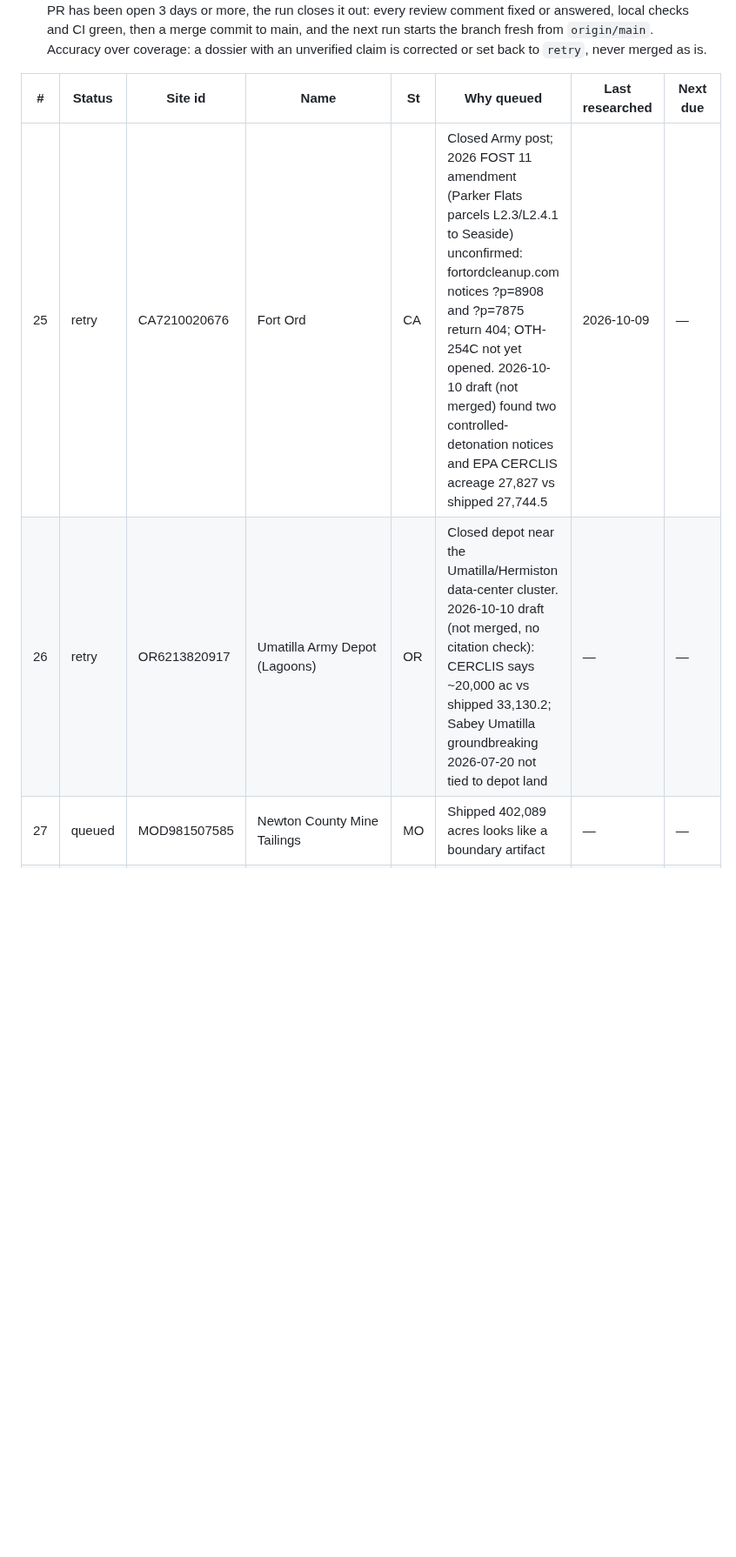
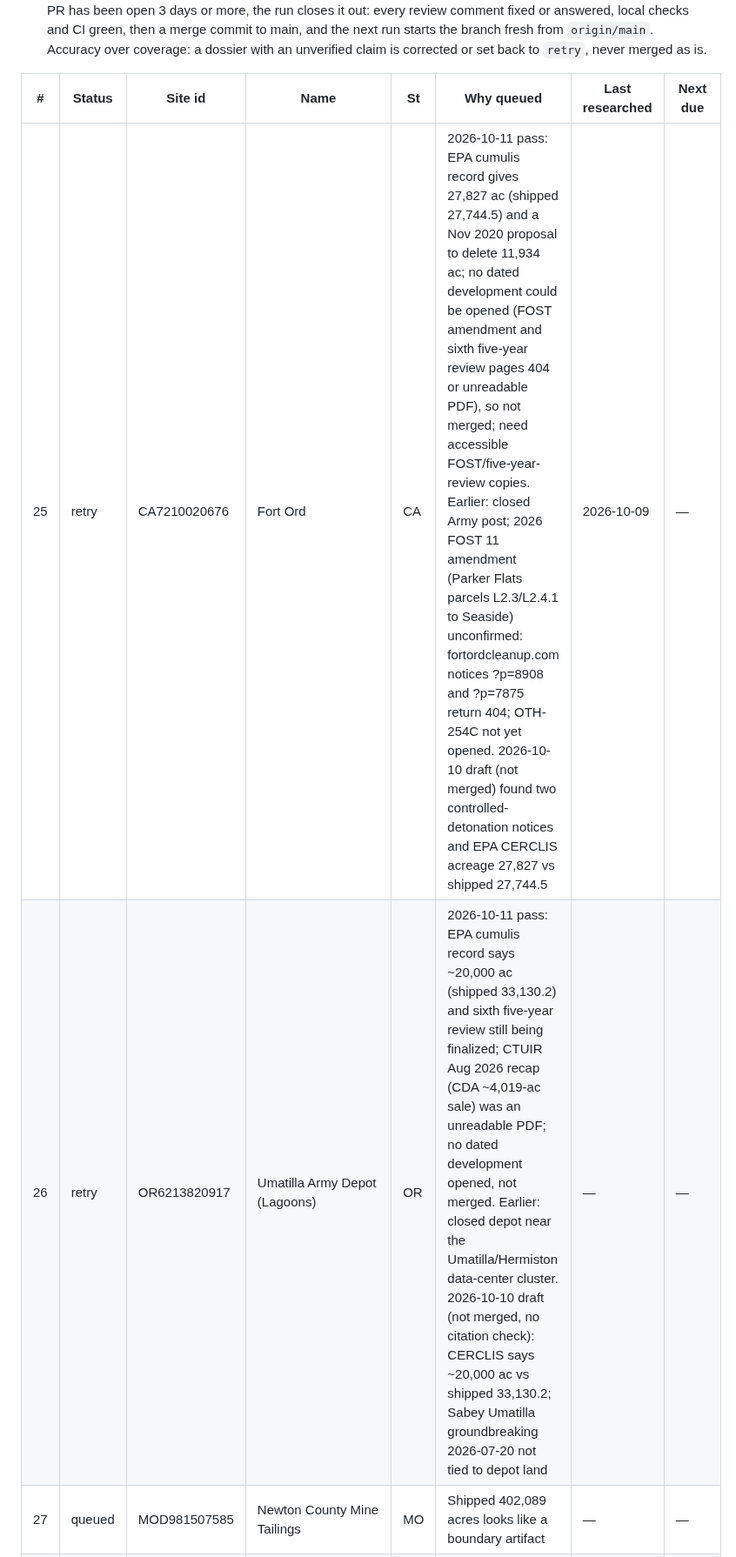
Before and after one commit to pranava0x0/brownfield-opportunities, a Markdown page: backlog.md, the part around one of its changes. Shown at 87% size. Drawn GitHub-style; blank space fills up the shorter version.

Commit message:
research: Fort Ord, Umatilla retry notes (daily routine 2026-10-11)
Both sites researched and citation-checked; no dated development could be opened, so no dossier merged. Findings recorded on the queue rows.

```diff
--- a/backlog.md
+++ b/backlog.md
@@ -300,8 +300,8 @@ Rules the routine follows:
 
 | # | Status | Site id | Name | St | Why queued | Last researched | Next due |
 |---|---|---|---|---|---|---|---|
-| 25 | retry | CA7210020676 | Fort Ord | CA | Closed Army post; 2026 FOST 11 amendment (Parker Flats parcels L2.3/L2.4.1 to Seaside) unconfirmed: fortordcleanup.com notices ?p=8908 and ?p=7875 return 404; OTH-254C not yet opened. 2026-10-10 draft (not merged) found two controlled-detonation notices and EPA CERCLIS acreage 27,827 vs shipped 27,744.5 | 2026-10-09 | — |
-| 26 | retry | OR6213820917 | Umatilla Army Depot (Lagoons) | OR | Closed depot near the Umatilla/Hermiston data-center cluster. 2026-10-10 draft (not merged, no citation check): CERCLIS says ~20,000 ac vs shipped 33,130.2; Sabey Umatilla groundbreaking 2026-07-20 not tied to depot land | — | — |
+| 25 | retry | CA7210020676 | Fort Ord | CA | 2026-10-11 pass: EPA cumulis record gives 27,827 ac (shipped 27,744.5) and a Nov 2020 proposal to delete 11,934 ac; no dated development could be opened (FOST amendment and sixth five-year review pages 404 or unreadable PDF), so not merged; need accessible FOST/five-year-review copies. Earlier: closed Army post; 2026 FOST 11 amendment (Parker Flats parcels L2.3/L2.4.1 to Seaside) unconfirmed: fortordcleanup.com notices ?p=8908 and ?p=7875 return 404; OTH-254C not yet opened. 2026-10-10 draft (not merged) found two controlled-detonation notices and EPA CERCLIS acreage 27,827 vs shipped 27,744.5 | 2026-10-09 | — |
+| 26 | retry | OR6213820917 | Umatilla Army Depot (Lagoons) | OR | 2026-10-11 pass: EPA cumulis record says ~20,000 ac (shipped 33,130.2) and sixth five-year review still being finalized; CTUIR Aug 2026 recap (CDA ~4,019-ac sale) was an unreadable PDF; no dated development opened, not merged. Earlier: closed depot near the Umatilla/Hermiston data-center cluster. 2026-10-10 draft (not merged, no citation check): CERCLIS says ~20,000 ac vs shipped 33,130.2; Sabey Umatilla groundbreaking 2026-07-20 not tied to depot land | — | — |
 | 27 | queued | MOD981507585 | Newton County Mine Tailings | MO | Shipped 402,089 acres looks like a boundary artifact | — | — |
 | 28 | queued | COD980717557 | Central City, Clear Creek | CO | Shipped 252,409 acres looks like a boundary artifact | — | — |
 | 29 | queued | ORD071803985 | Harbor Oil Inc. | OR | Deleted NPL oil recycler in Portland shipping 156,219 acres looks like a boundary artifact | — | — |
```
Also changed, not shown: other parts of backlog.md (+1 -0 lines).
